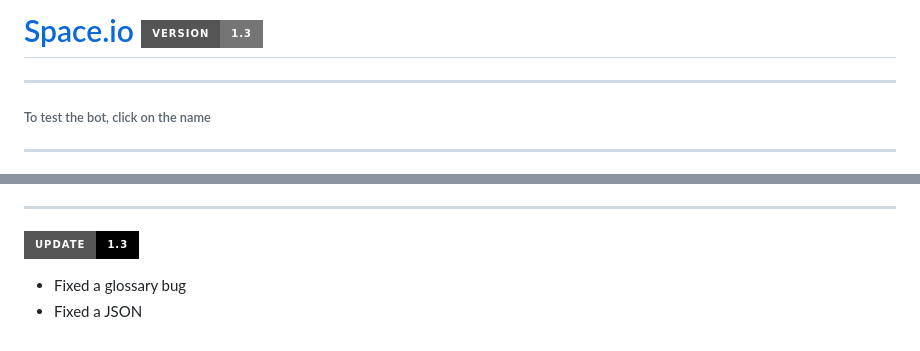
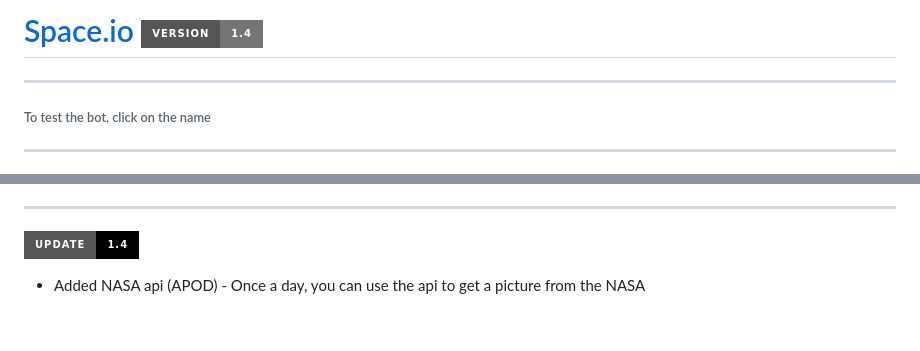
Before and after one commit to AstraL13666/space.io, a Markdown page: readme.md, 2 parts joined by grey strips. GitHub-like rendering; badges without logos.

Commit message:
update info

```diff
--- a/readme.md
+++ b/readme.md
@@ -1,5 +1,5 @@
 
-# [Space.io](https://t.me/space_io_bot) ![title](https://img.shields.io/badge/version-%201.3-%23757575.svg?&style=for-the-badge&logo=gnu-bash&logoColor=white)
+# [Space.io](https://t.me/space_io_bot) ![title](https://img.shields.io/badge/version-%201.4-%23757575.svg?&style=for-the-badge&logo=gnu-bash&logoColor=white)
 ___
 ###### To test the bot, click on the name
 ___
@@ -106,6 +106,5 @@ ___
   - `multidict (6.0.4)` - lib for working with immutable dictionaries
   - `typing_extensions (4.7.1)` - lib that provides extended data types for the `typing` module
 ___
-  ![update](https://img.shields.io/badge/update%20-1.3-%23000000.svg?&style=for-the-badge&logo=gnu-bash&logoColor=white)
-- Fixed a glossary bug
-- Fixed a JSON
+  ![update](https://img.shields.io/badge/update%20-1.4-%23000000.svg?&style=for-the-badge&logo=gnu-bash&logoColor=white)
+- Added NASA api (APOD) - Once a day, you can use the api to get a picture from the NASA
```
